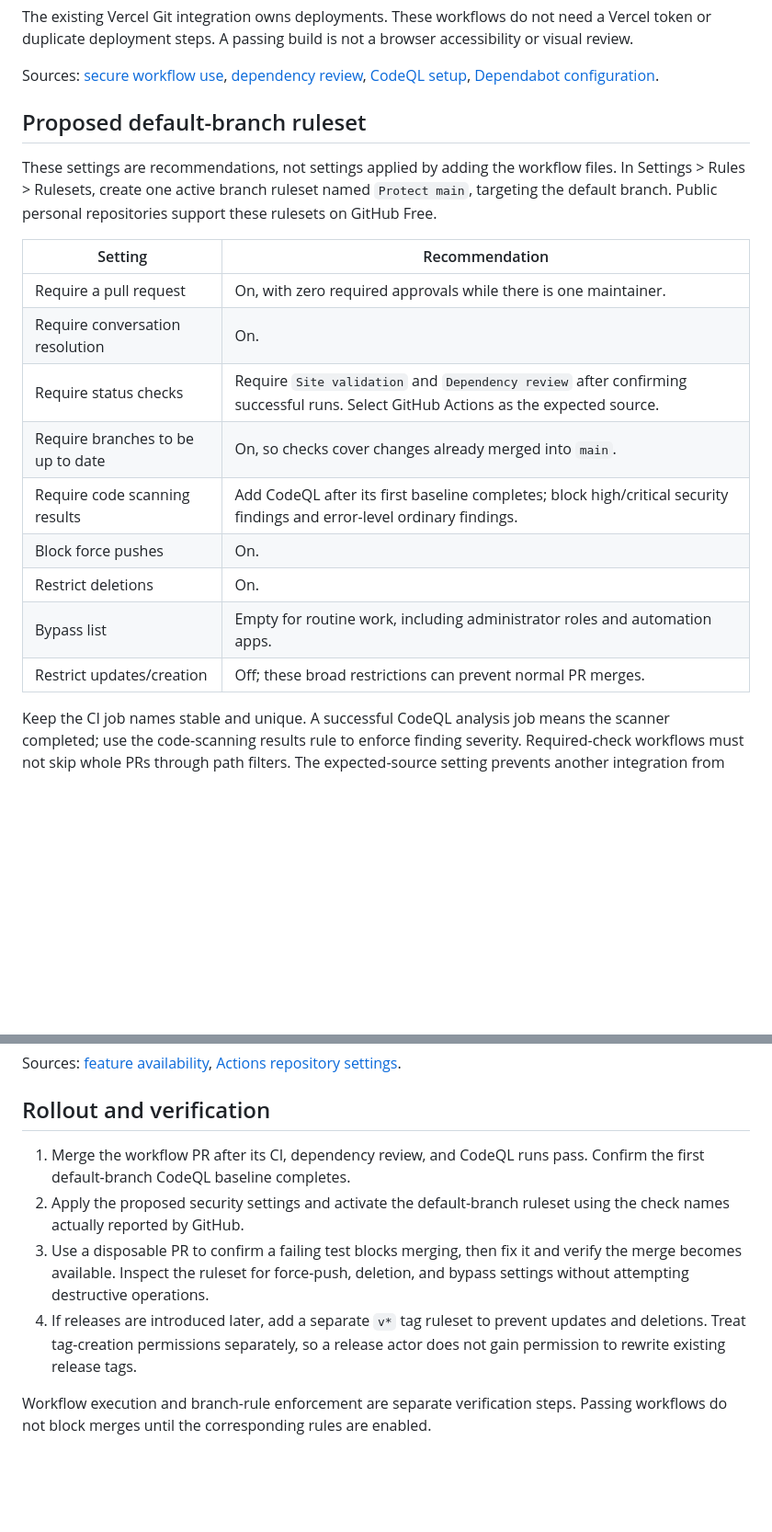
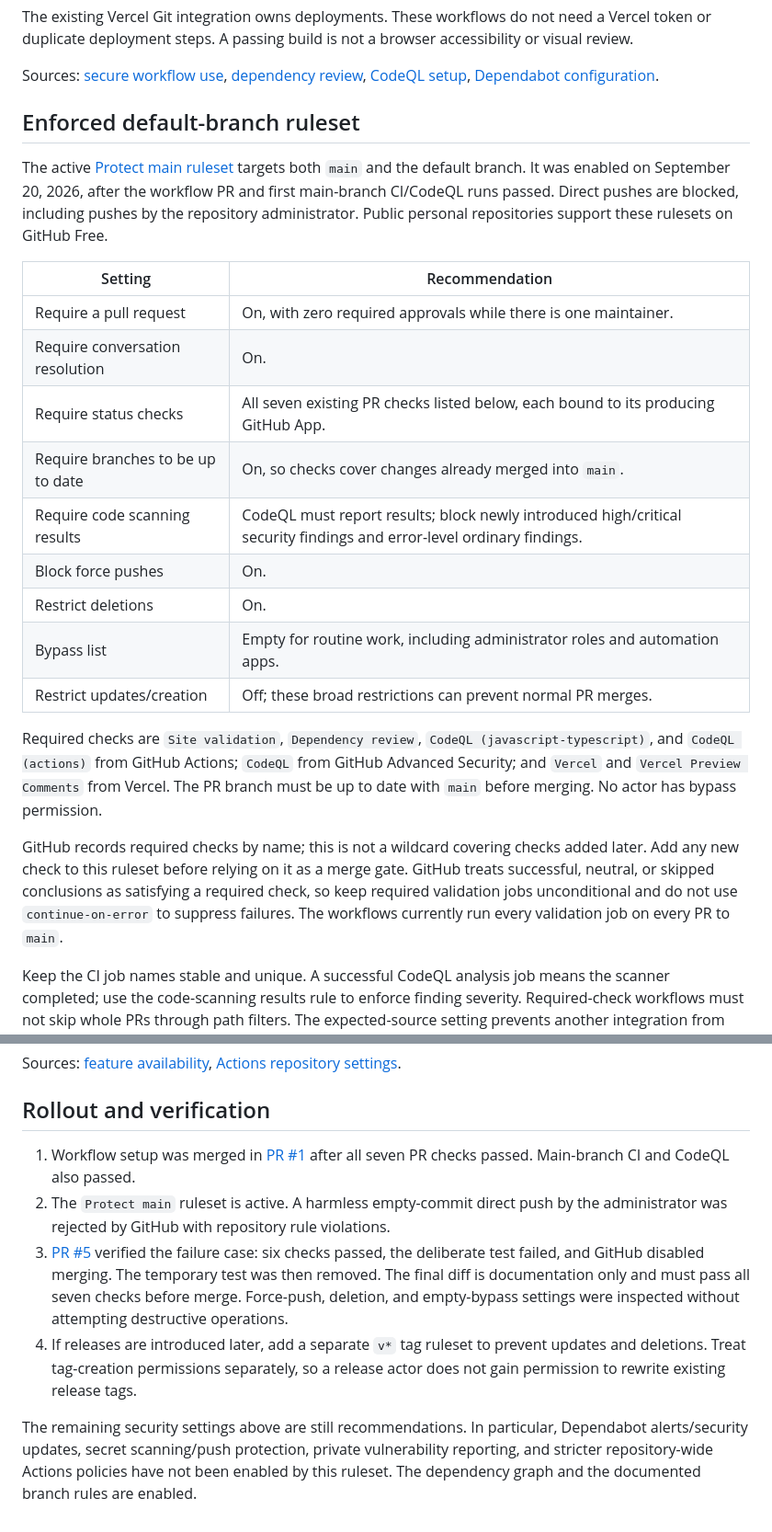
Before and after one commit to zeyadomran/behind-the-interface, a Markdown page: docs/github-security.md, 2 parts joined by grey strips. Shown at 92% size. Rendered like a GitHub page; blank space fills up the shorter version.

```diff
--- a/docs/github-security.md
+++ b/docs/github-security.md
@@ -45,24 +45,38 @@ Sources: [secure workflow use](https://docs.github.com/en/actions/reference/secu
 [CodeQL setup](https://docs.github.com/en/code-security/how-tos/find-and-fix-code-vulnerabilities/configure-code-scanning/configure-code-scanning),
 [Dependabot configuration](https://docs.github.com/en/code-security/dependabot/dependabot-version-updates/configuration-options-for-the-dependabot.yml-file).
 
-## Proposed default-branch ruleset
+## Enforced default-branch ruleset
 
-These settings are recommendations, not settings applied by adding the workflow
-files. In Settings > Rules > Rulesets, create one active branch ruleset named
-`Protect main`, targeting the default branch. Public personal repositories
-support these rulesets on GitHub Free.
+The active [Protect main ruleset](https://github.com/zeyadomran/behind-the-interface/rules/23731338)
+targets both `main` and the default branch. It was enabled on September 20, 2026,
+after the workflow PR and first main-branch CI/CodeQL runs passed. Direct pushes
+are blocked, including pushes by the repository administrator. Public personal
+repositories support these rulesets on GitHub Free.
 
-| Setting                           | Recommendation                                                                                                                    |
-| --------------------------------- | --------------------------------------------------------------------------------------------------------------------------------- |
-| Require a pull request            | On, with zero required approvals while there is one maintainer.                                                                   |
-| Require conversation resolution   | On.                                                                                                                               |
-| Require status checks             | Require `Site validation` and `Dependency review` after confirming successful runs. Select GitHub Actions as the expected source. |
-| Require branches to be up to date | On, so checks cover changes already merged into `main`.                                                                           |
-| Require code scanning results     | Add CodeQL after its first baseline completes; block high/critical security findings and error-level ordinary findings.           |
-| Block force pushes                | On.                                                                                                                               |
-| Restrict deletions                | On.                                                                                                                               |
-| Bypass list                       | Empty for routine work, including administrator roles and automation apps.                                                        |
-| Restrict updates/creation         | Off; these broad restrictions can prevent normal PR merges.                                                                       |
+| Setting                           | Recommendation                                                                                                        |
+| --------------------------------- | --------------------------------------------------------------------------------------------------------------------- |
+| Require a pull request            | On, with zero required approvals while there is one maintainer.                                                       |
+| Require conversation resolution   | On.                                                                                                                   |
+| Require status checks             | All seven existing PR checks listed below, each bound to its producing GitHub App.                                    |
+| Require branches to be up to date | On, so checks cover changes already merged into `main`.                                                               |
+| Require code scanning results     | CodeQL must report results; block newly introduced high/critical security findings and error-level ordinary findings. |
+| Block force pushes                | On.                                                                                                                   |
+| Restrict deletions                | On.                                                                                                                   |
+| Bypass list                       | Empty for routine work, including administrator roles and automation apps.                                            |
+| Restrict updates/creation         | Off; these broad restrictions can prevent normal PR merges.                                                           |
+
+Required checks are `Site validation`, `Dependency review`,
+`CodeQL (javascript-typescript)`, and `CodeQL (actions)` from GitHub Actions;
+`CodeQL` from GitHub Advanced Security; and `Vercel` and `Vercel Preview Comments`
+from Vercel. The PR branch must be up to date with `main` before merging.
+No actor has bypass permission.
+
+GitHub records required checks by name; this is not a wildcard covering checks
+added later. Add any new check to this ruleset before relying on it as a merge
+gate. GitHub treats successful, neutral, or skipped conclusions as satisfying a
+required check, so keep required validation jobs unconditional and do not use
+`continue-on-error` to suppress failures. The workflows currently run every
+validation job on every PR to `main`.
 
 Keep the CI job names stable and unique. A successful CodeQL analysis job means
 the scanner completed; use the code-scanning results rule to enforce finding
@@ -135,17 +149,22 @@ Sources: [feature availability](https://docs.github.com/en/code-security/getting
 
 ## Rollout and verification
 
-1. Merge the workflow PR after its CI, dependency review, and CodeQL runs pass.
-   Confirm the first default-branch CodeQL baseline completes.
-2. Apply the proposed security settings and activate the default-branch
-   ruleset using the check names actually reported by GitHub.
-3. Use a disposable PR to confirm a failing test blocks merging, then fix it
-   and verify the merge becomes available. Inspect the ruleset for force-push,
-   deletion, and bypass settings without attempting destructive operations.
+1. Workflow setup was merged in [PR #1](https://github.com/zeyadomran/behind-the-interface/pull/1)
+   after all seven PR checks passed. Main-branch CI and CodeQL also passed.
+2. The `Protect main` ruleset is active. A harmless empty-commit direct push by
+   the administrator was rejected by GitHub with repository rule violations.
+3. [PR #5](https://github.com/zeyadomran/behind-the-interface/pull/5) verified the
+   failure case: six checks passed, the deliberate test failed, and GitHub
+   disabled merging. The temporary test was then removed. The final diff is
+   documentation only and must pass all seven checks before merge. Force-push,
+   deletion, and empty-bypass settings were inspected without attempting
+   destructive operations.
 4. If releases are introduced later, add a separate `v*` tag ruleset to prevent
    updates and deletions. Treat tag-creation permissions separately, so a
    release actor does not gain permission to rewrite existing release tags.
 
-Workflow execution and branch-rule enforcement are separate verification
-steps. Passing workflows do not block merges until the corresponding rules are
-enabled.
+The remaining security settings above are still recommendations. In particular,
+Dependabot alerts/security updates, secret scanning/push protection, private
+vulnerability reporting, and stricter repository-wide Actions policies have not
+been enabled by this ruleset. The dependency graph and the documented branch
+rules are enabled.
```
Also changed, not shown: README.md (+1 -1 lines).
